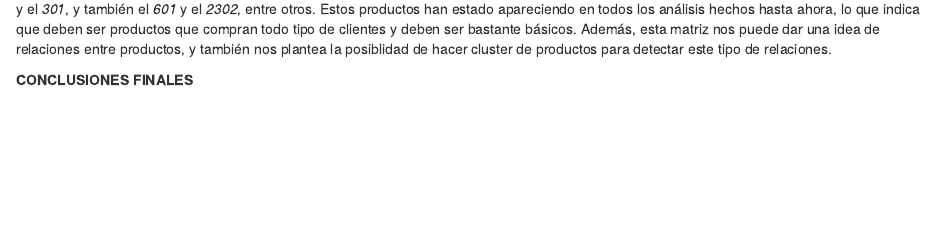
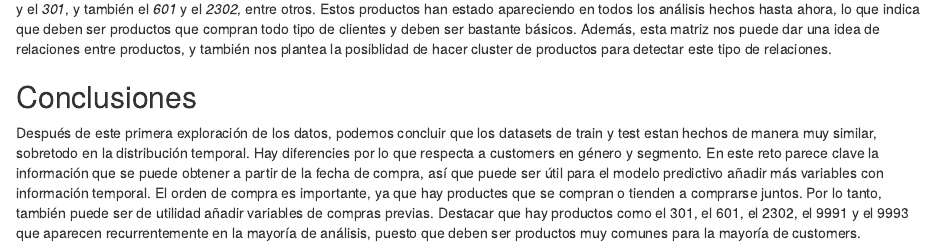
Before and after one commit to Random-6/CajamarPredictive, an R Markdown document (Analisis_Exploratorio/README.Rmd): the page in a window 1100 px wide, from 12520 px down. Rendered offline with R 4.5, knitr and Pandoc, with nearby package versions; some code elsewhere in the file could not run offline.

Commit message:
Conclusions análisis exploratorio

```diff
--- a/Analisis_Exploratorio/README.Rmd
+++ b/Analisis_Exploratorio/README.Rmd
@@ -412,4 +412,9 @@ Además, esta matriz nos puede dar una idea de relaciones entre productos, y tam
 
 
 
-**CONCLUSIONES FINALES**
+## Conclusiones
+
+Después de este primera exploración de los datos, podemos concluir que los datasets de train y test estan hechos de manera muy similar, sobretodo en la distribución temporal. Hay diferencies por lo que respecta a customers en género y segmento.
+En este reto parece clave la información que se puede obtener a partir de la fecha de compra, así que puede ser útil para el modelo predictivo añadir más variables con información temporal.
+El orden de compra es importante, ya que hay productes que se compran o tienden a comprarse juntos. Por lo tanto, también puede ser de utilidad añadir variables de compras previas.
+Destacar que hay productos como el 301, el 601, el 2302, el 9991 y el 9993 que aparecen recurrentemente en la mayoría de análisis, puesto que deben ser productos muy comunes para la mayoría de customers.
```
